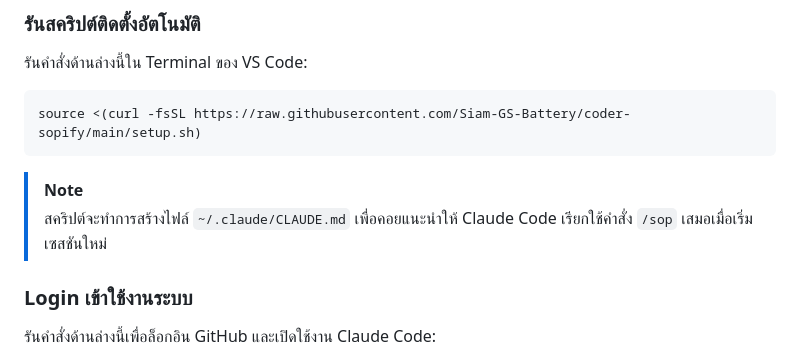
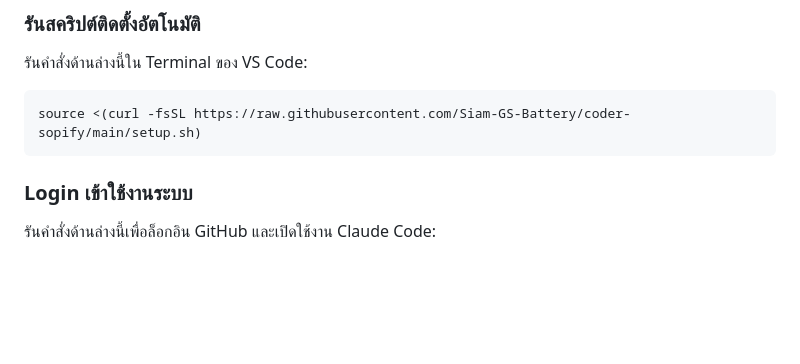
Before and after one commit to Siam-GS-Battery/coder-sopify, a Markdown page: README.md, the part around the change. Rendered like a GitHub page; blank space fills up the shorter version.

Commit message:
docs: remove CLAUDE.md note from README

````diff
--- a/README.md
+++ b/README.md
@@ -77,9 +77,6 @@ flowchart TD
 source <(curl -fsSL https://raw.githubusercontent.com/Siam-GS-Battery/coder-sopify/main/setup.sh)
 ```
 
-> [!NOTE]
-> สคริปต์จะทำการสร้างไฟล์ `~/.claude/CLAUDE.md` เพื่อคอยแนะนำให้ Claude Code เรียกใช้คำสั่ง `/sop` เสมอเมื่อเริ่มเซสชันใหม่
-
 ### Login เข้าใช้งานระบบ
 รันคำสั่งด้านล่างนี้เพื่อล็อกอิน GitHub และเปิดใช้งาน Claude Code:
 ```bash
````
